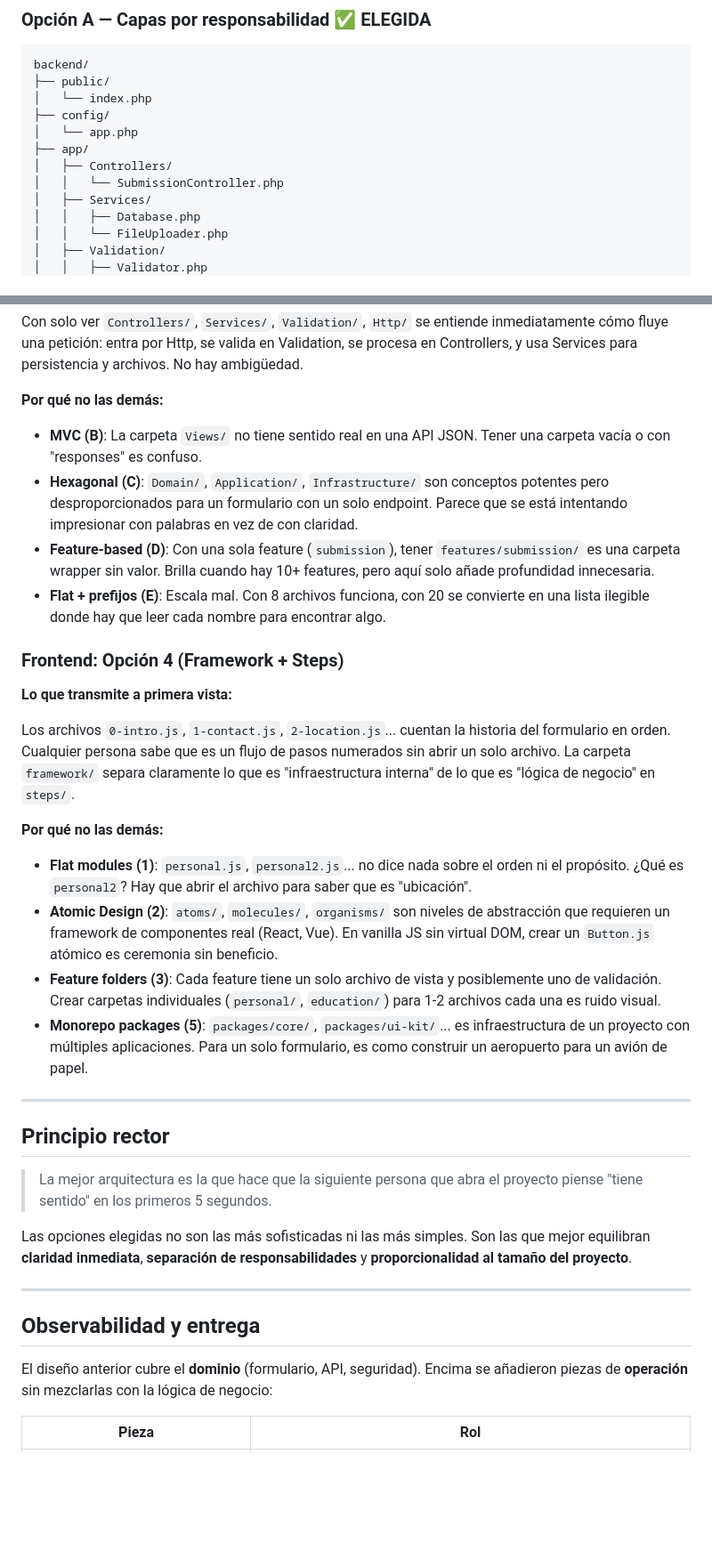
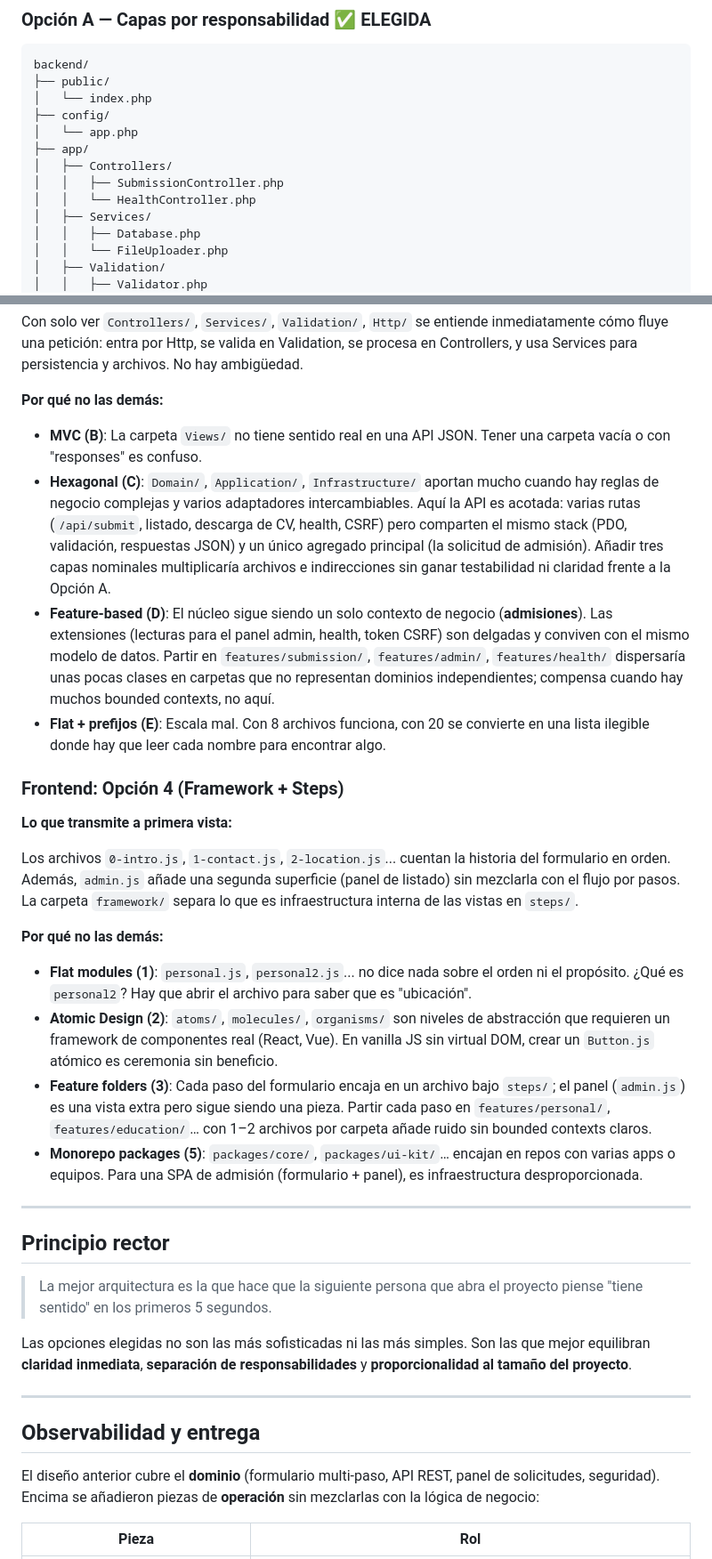
Before and after one commit to lordnitorrinco/valve, a Markdown page: ARCHITECTURE.md, 2 parts joined by grey strips. Shown at 89% size. Drawn GitHub-style; blank space fills up the shorter version.

```diff
--- a/ARCHITECTURE.md
+++ b/ARCHITECTURE.md
@@ -19,7 +19,8 @@ backend/
 │   └── app.php
 ├── app/
 │   ├── Controllers/
-│   │   └── SubmissionController.php
+│   │   ├── SubmissionController.php
+│   │   └── HealthController.php
 │   ├── Services/
 │   │   ├── Database.php
 │   │   └── FileUploader.php
@@ -236,22 +238,22 @@ Con solo ver `Controllers/`, `Services/`, `Validation/`, `Http/` se entiende inm
 **Por qué no las demás:**
 
 - **MVC (B)**: La carpeta `Views/` no tiene sentido real en una API JSON. Tener una carpeta vacía o con "responses" es confuso.
-- **Hexagonal (C)**: `Domain/`, `Application/`, `Infrastructure/` son conceptos potentes pero desproporcionados para un formulario con un solo endpoint. Parece que se está intentando impresionar con palabras en vez de con claridad.
-- **Feature-based (D)**: Con una sola feature (`submission`), tener `features/submission/` es una carpeta wrapper sin valor. Brilla cuando hay 10+ features, pero aquí solo añade profundidad innecesaria.
+- **Hexagonal (C)**: `Domain/`, `Application/`, `Infrastructure/` aportan mucho cuando hay reglas de negocio complejas y varios adaptadores intercambiables. Aquí la API es acotada: varias rutas (`/api/submit`, listado, descarga de CV, health, CSRF) pero comparten el mismo stack (PDO, validación, respuestas JSON) y un único agregado principal (la solicitud de admisión). Añadir tres capas nominales multiplicaría archivos e indirecciones sin ganar testabilidad ni claridad frente a la Opción A.
+- **Feature-based (D)**: El núcleo sigue siendo un solo contexto de negocio (**admisiones**). Las extensiones (lecturas para el panel admin, health, token CSRF) son delgadas y conviven con el mismo modelo de datos. Partir en `features/submission/`, `features/admin/`, `features/health/` dispersaría unas pocas clases en carpetas que no representan dominios independientes; compensa cuando hay muchos bounded contexts, no aquí.
 - **Flat + prefijos (E)**: Escala mal. Con 8 archivos funciona, con 20 se convierte en una lista ilegible donde hay que leer cada nombre para encontrar algo.
 
 ### Frontend: Opción 4 (Framework + Steps)
 
 **Lo que transmite a primera vista:**
 
-Los archivos `0-intro.js`, `1-contact.js`, `2-location.js`... cuentan la historia del formulario en orden. Cualquier persona sabe que es un flujo de pasos numerados sin abrir un solo archivo. La carpeta `framework/` separa claramente lo que es "infraestructura interna" de lo que es "lógica de negocio" en `steps/`.
+Los archivos `0-intro.js`, `1-contact.js`, `2-location.js`... cuentan la historia del formulario en orden. Además, `admin.js` añade una segunda superficie (panel de listado) sin mezclarla con el flujo por pasos. La carpeta `framework/` separa lo que es infraestructura interna de las vistas en `steps/`.
 
 **Por qué no las demás:**
 
 - **Flat modules (1)**: `personal.js`, `personal2.js`... no dice nada sobre el orden ni el propósito. ¿Qué es `personal2`? Hay que abrir el archivo para saber que es "ubicación".
 - **Atomic Design (2)**: `atoms/`, `molecules/`, `organisms/` son niveles de abstracción que requieren un framework de componentes real (React, Vue). En vanilla JS sin virtual DOM, crear un `Button.js` atómico es ceremonia sin beneficio.
-- **Feature folders (3)**: Cada feature tiene un solo archivo de vista y posiblemente uno de validación. Crear carpetas individuales (`personal/`, `education/`) para 1-2 archivos cada una es ruido visual.
-- **Monorepo packages (5)**: `packages/core/`, `packages/ui-kit/`... es infraestructura de un proyecto con múltiples aplicaciones. Para un solo formulario, es como construir un aeropuerto para un avión de papel.
+- **Feature folders (3)**: Cada paso del formulario encaja en un archivo bajo `steps/`; el panel (`admin.js`) es una vista extra pero sigue siendo una pieza. Partir cada paso en `features/personal/`, `features/education/`… con 1–2 archivos por carpeta añade ruido sin bounded contexts claros.
+- **Monorepo packages (5)**: `packages/core/`, `packages/ui-kit/`… encajan en repos con varias apps o equipos. Para una SPA de admisión (formulario + panel), es infraestructura desproporcionada.
 
 ---
 
@@ -265,7 +267,7 @@ Las opciones elegidas no son las más sofisticadas ni las más simples. Son las
 
 ## Observabilidad y entrega
 
-El diseño anterior cubre el **dominio** (formulario, API, seguridad). Encima se añadieron piezas de **operación** sin mezclarlas con la lógica de negocio:
+El diseño anterior cubre el **dominio** (formulario multi-paso, API REST, panel de solicitudes, seguridad). Encima se añadieron piezas de **operación** sin mezclarlas con la lógica de negocio:
 
 | Pieza | Rol |
 |-------|-----|
```
Also changed, not shown: other parts of ARCHITECTURE.md (+2 -1 lines), TECHNICAL.md (+17 -4 lines).
